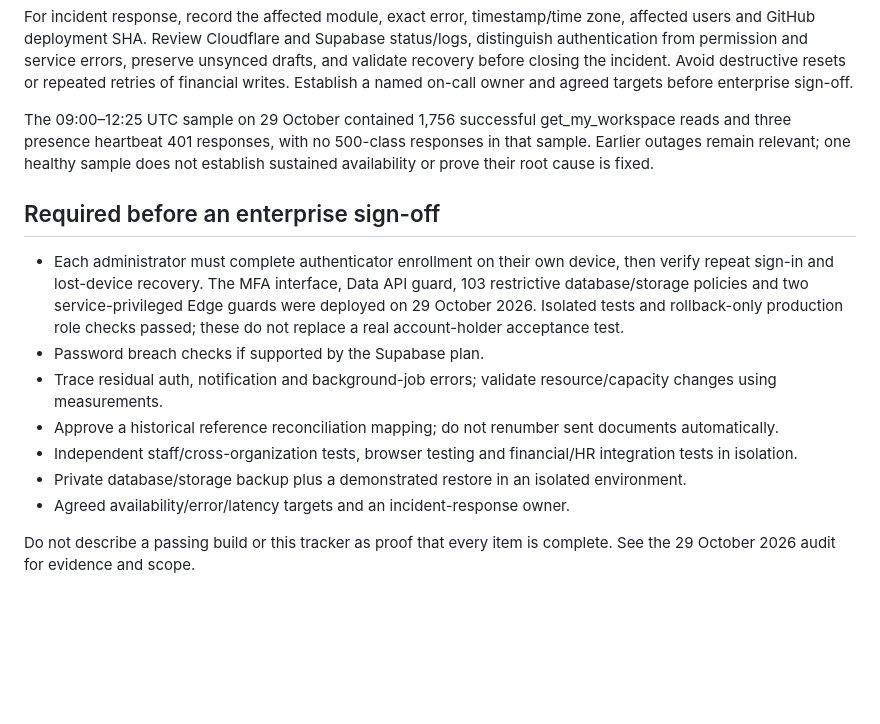
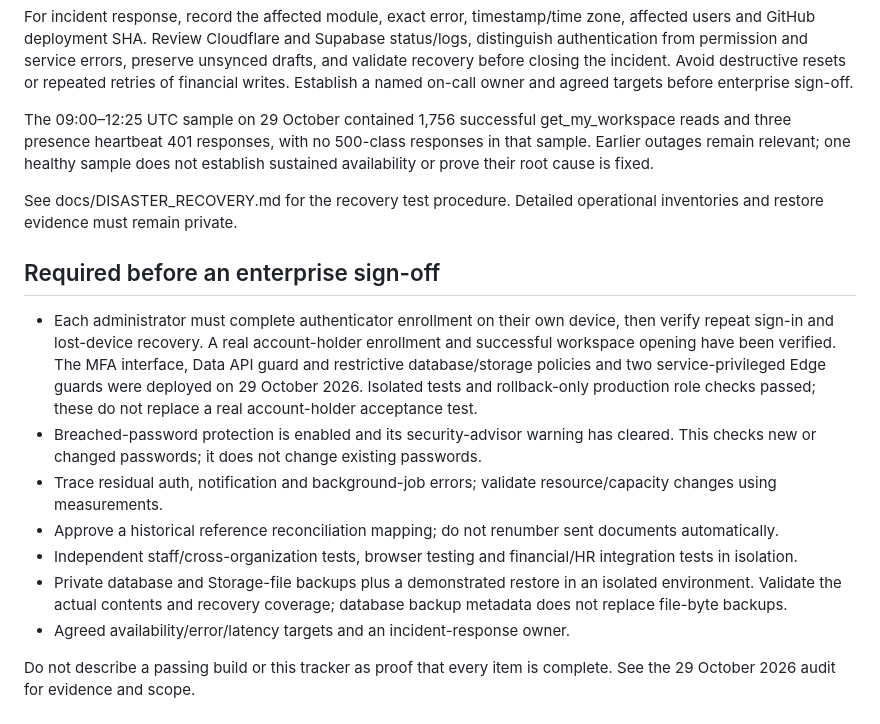
Before and after one commit to auze-dc/cage-operations-hub, a Markdown page: docs/ENTERPRISE_READINESS.md, the part around the change. GitHub-like rendering; blank space fills up the shorter version.

Commit message:
Record verified password protection and safe recovery acceptance procedure (#45)

```diff
--- a/docs/ENTERPRISE_READINESS.md
+++ b/docs/ENTERPRISE_READINESS.md
@@ -18,14 +18,16 @@ For incident response, record the affected module, exact error, timestamp/time z
 
 The 09:00–12:25 UTC sample on 29 October contained 1,756 successful get_my_workspace reads and three presence heartbeat 401 responses, with no 500-class responses in that sample. Earlier outages remain relevant; one healthy sample does not establish sustained availability or prove their root cause is fixed.
 
+See docs/DISASTER_RECOVERY.md for the recovery test procedure. Detailed operational inventories and restore evidence must remain private.
+
 ## Required before an enterprise sign-off
 
-- Each administrator must complete authenticator enrollment on their own device, then verify repeat sign-in and lost-device recovery. The MFA interface, Data API guard, 103 restrictive database/storage policies and two service-privileged Edge guards were deployed on 29 October 2026. Isolated tests and rollback-only production role checks passed; these do not replace a real account-holder acceptance test.
-- Password breach checks if supported by the Supabase plan.
+- Each administrator must complete authenticator enrollment on their own device, then verify repeat sign-in and lost-device recovery. A real account-holder enrollment and successful workspace opening have been verified. The MFA interface, Data API guard and restrictive database/storage policies and two service-privileged Edge guards were deployed on 29 October 2026. Isolated tests and rollback-only production role checks passed; these do not replace a real account-holder acceptance test.
+- Breached-password protection is enabled and its security-advisor warning has cleared. This checks new or changed passwords; it does not change existing passwords.
 - Trace residual auth, notification and background-job errors; validate resource/capacity changes using measurements.
 - Approve a historical reference reconciliation mapping; do not renumber sent documents automatically.
 - Independent staff/cross-organization tests, browser testing and financial/HR integration tests in isolation.
-- Private database/storage backup plus a demonstrated restore in an isolated environment.
+- Private database and Storage-file backups plus a demonstrated restore in an isolated environment. Validate the actual contents and recovery coverage; database backup metadata does not replace file-byte backups.
 - Agreed availability/error/latency targets and an incident-response owner.
 
 Do not describe a passing build or this tracker as proof that every item is complete. See the 29 October 2026 audit for evidence and scope.
```
Also changed, not shown: docs/DISASTER_RECOVERY.md (added, +29 -0 lines).
